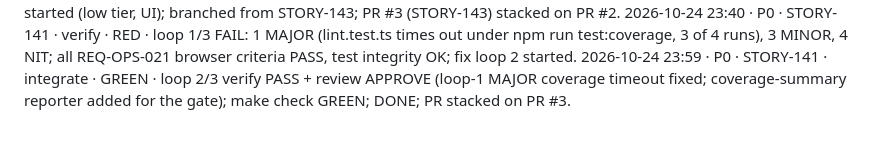
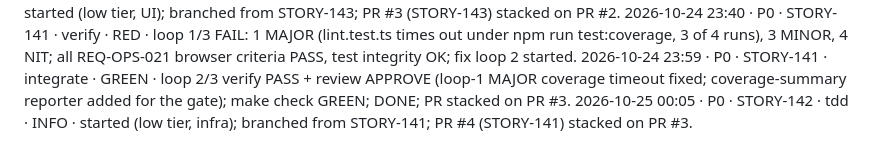
Before and after one commit to mohamedshehataa/masroof, a Markdown page: docs/PROGRESS.md, the part around the change. Rendered like a GitHub page.

Commit message:
docs(STORY-142): start, low risk tier [STORY-142]
Co-Authored-By: Claude Opus 5.5 <noreply@anthropic.com>

```diff
--- a/docs/PROGRESS.md
+++ b/docs/PROGRESS.md
@@ -49,3 +49,4 @@ Newest entries at the bottom. The SessionStart hook prints the last 20 lines, so
 2026-10-24 22:45 · P0 · STORY-141 · tdd · INFO · started (low tier, UI); branched from STORY-143; PR #3 (STORY-143) stacked on PR #2.
 2026-10-24 23:40 · P0 · STORY-141 · verify · RED · loop 1/3 FAIL: 1 MAJOR (lint.test.ts times out under npm run test:coverage, 3 of 4 runs), 3 MINOR, 4 NIT; all REQ-OPS-021 browser criteria PASS, test integrity OK; fix loop 2 started.
 2026-10-24 23:59 · P0 · STORY-141 · integrate · GREEN · loop 2/3 verify PASS + review APPROVE (loop-1 MAJOR coverage timeout fixed; coverage-summary reporter added for the gate); make check GREEN; DONE; PR stacked on PR #3.
+2026-10-25 00:05 · P0 · STORY-142 · tdd · INFO · started (low tier, infra); branched from STORY-141; PR #4 (STORY-141) stacked on PR #3.
```
Also changed, not shown: 1 other file.
